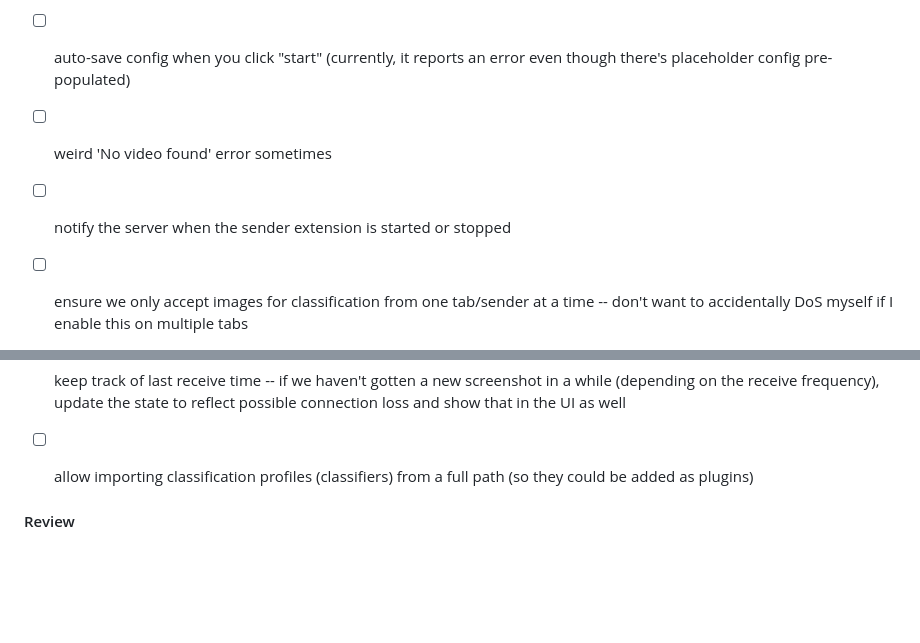
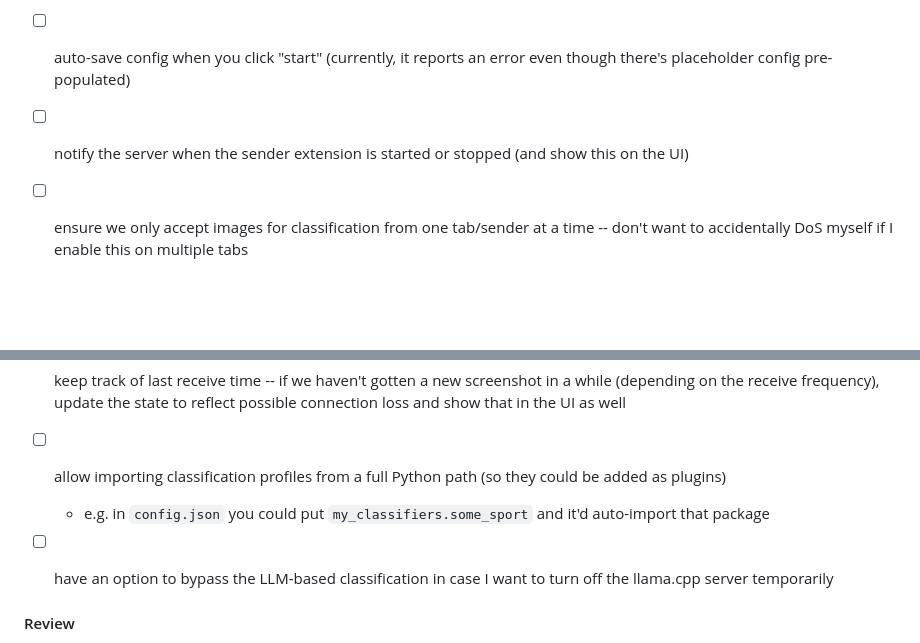
Before and after one commit to PushItToProd/tv-commercial-detection, a Markdown page: todo.md, 2 parts joined by grey strips. Rendered like a GitHub page; blank space fills up the shorter version.

Commit message:
update todos

```diff
--- a/todo.md
+++ b/todo.md
@@ -14,8 +14,7 @@ Checkboxes key:
 - [ ] `track_interactions.js` registers event listeners on the video tag, but it doesn't unregister them if it later targets another video tag
 
 - [ ] auto-save config when you click "start" (currently, it reports an error even though there's placeholder config pre-populated)
-- [ ] weird 'No video found' error sometimes
-- [ ] notify the server when the sender extension is started or stopped
+- [ ] notify the server when the sender extension is started or stopped (and show this on the UI)
 - [ ] ensure we only accept images for classification from one tab/sender at a time -- don't want to accidentally DoS myself if I enable this on multiple tabs
 - [ ] don't switch if I'm actively interacting with the video player tab (onmouseover?)
 - [ ] if I seek multiple times or catch up to live and end up on a commercial after having been on a break, switch after a short delay
@@ -63,7 +62,9 @@ Checkboxes key:
 - [ ] factor out an enum of classification labels to support more consistent typing
 - [ ] keep track of last receive time -- if we haven't gotten a new screenshot in a while (depending on the receive frequency), update the state to reflect possible connection loss and show that in the UI as well
 
-- [ ] allow importing classification profiles (classifiers) from a full path (so they could be added as plugins)
+- [ ] allow importing classification profiles from a full Python path (so they could be added as plugins)
+  - e.g. in `config.json` you could put `my_classifiers.some_sport` and it'd auto-import that package
+- [ ] have an option to bypass the LLM-based classification in case I want to turn off the llama.cpp server temporarily
 
 #### Review
 
```
Also changed, not shown: todo_archive.md (+1 -0 lines).
